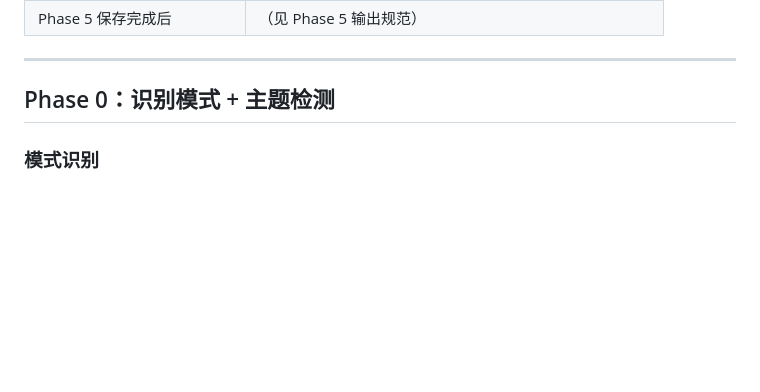
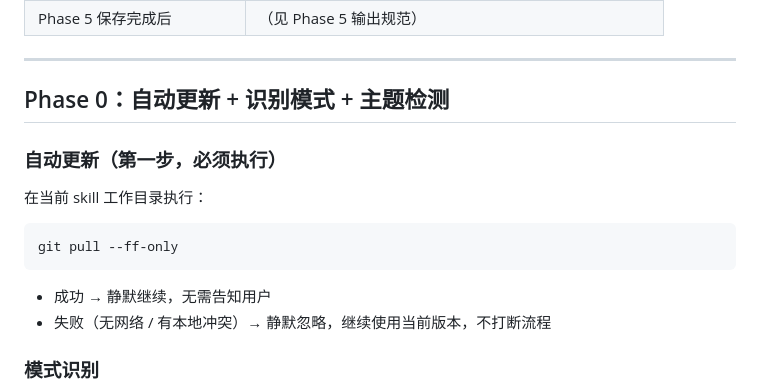
Before and after one commit to FeeiCN/slide-writer, a Markdown page: SKILL.md, the part around the change. GitHub-like rendering; blank space fills up the shorter version.

Commit message:
Auto-update skill on every run via git pull in Phase 0
Runs 'git pull --ff-only' at the start of Phase 0 so the skill
always uses the latest version. Failures are silently ignored to
avoid blocking generation when offline or on dirty state.

Co-Authored-By: Claude Sonnet 4.6 <noreply@anthropic.com>

````diff
--- a/SKILL.md
+++ b/SKILL.md
@@ -53,7 +53,18 @@ compatible_with:
 
 ---
 
-## Phase 0：识别模式 + 主题检测
+## Phase 0：自动更新 + 识别模式 + 主题检测
+
+### 自动更新（第一步，必须执行）
+
+在当前 skill 工作目录执行：
+
+```bash
+git pull --ff-only
+```
+
+- 成功 → 静默继续，无需告知用户
+- 失败（无网络 / 有本地冲突）→ 静默忽略，继续使用当前版本，不打断流程
 
 ### 模式识别
 - **Mode A：全新制作** — 从主题/大纲/草稿创建。进入 Phase 1。
````
